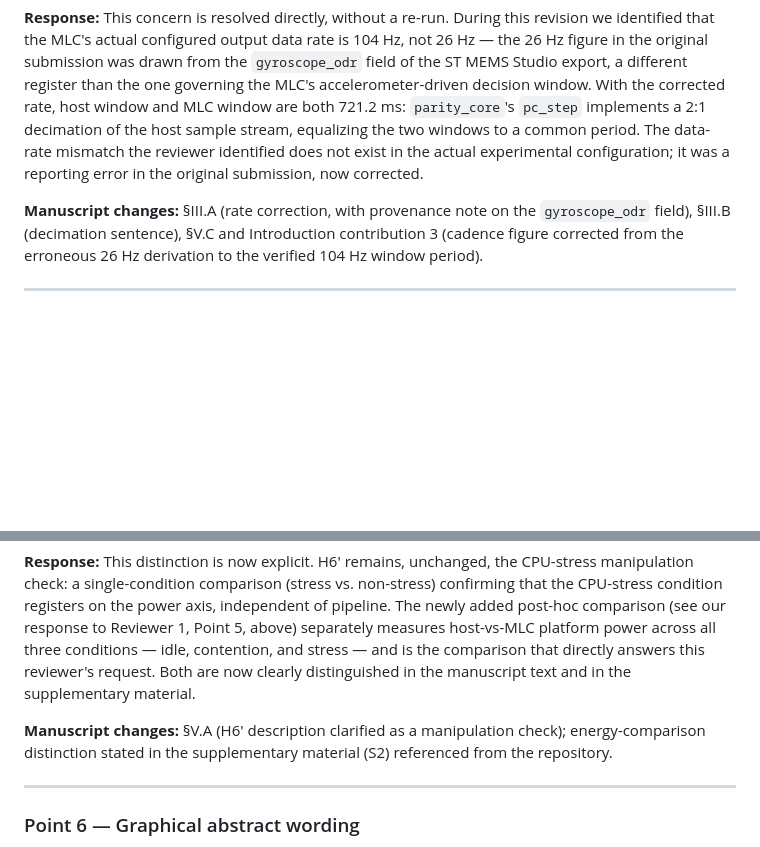
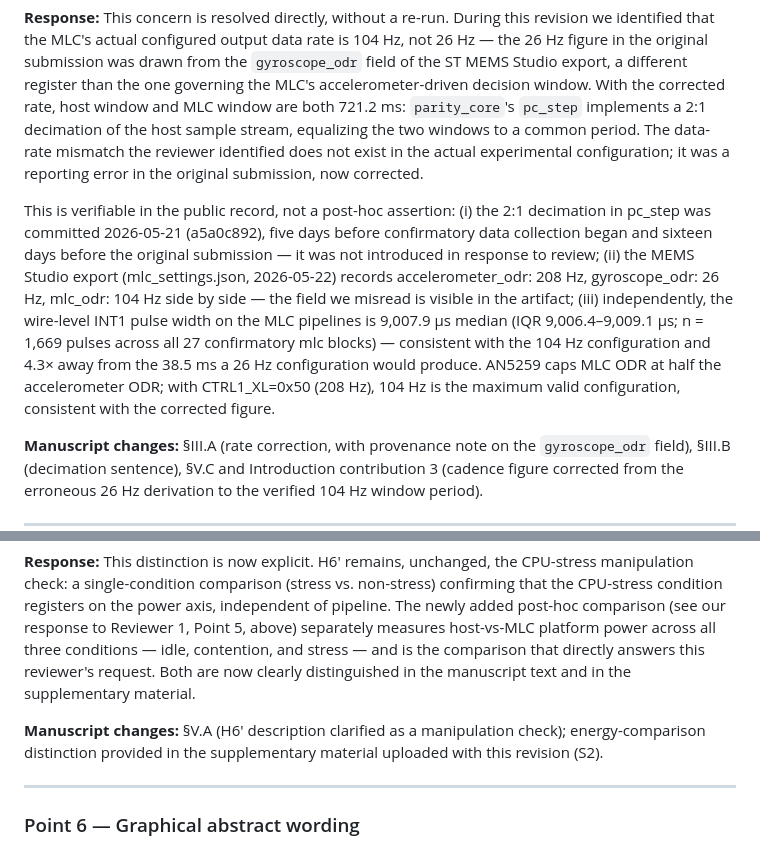
Before and after one commit to akulswami/sensor-mlc-latency, a Markdown page: docs/lab-notebook/response-to-reviewers-SENSL-26-06-RL-0906.md, 2 parts joined by grey strips. Drawn GitHub-style; blank space fills up the shorter version.

```diff
--- a/docs/lab-notebook/response-to-reviewers-SENSL-26-06-RL-0906.md
+++ b/docs/lab-notebook/response-to-reviewers-SENSL-26-06-RL-0906.md
@@ -14,6 +14,8 @@ We thank both reviewers for a thorough and technically demanding review. Every s
 
 **Response:** This concern is resolved directly, without a re-run. During this revision we identified that the MLC's actual configured output data rate is 104 Hz, not 26 Hz — the 26 Hz figure in the original submission was drawn from the `gyroscope_odr` field of the ST MEMS Studio export, a different register than the one governing the MLC's accelerometer-driven decision window. With the corrected rate, host window and MLC window are both 721.2 ms: `parity_core`'s `pc_step` implements a 2:1 decimation of the host sample stream, equalizing the two windows to a common period. The data-rate mismatch the reviewer identified does not exist in the actual experimental configuration; it was a reporting error in the original submission, now corrected.
 
+This is verifiable in the public record, not a post-hoc assertion: (i) the 2:1 decimation in pc_step was committed 2026-05-21 (a5a0c892), five days before confirmatory data collection began and sixteen days before the original submission — it was not introduced in response to review; (ii) the MEMS Studio export (mlc_settings.json, 2026-05-22) records accelerometer_odr: 208 Hz, gyroscope_odr: 26 Hz, mlc_odr: 104 Hz side by side — the field we misread is visible in the artifact; (iii) independently, the wire-level INT1 pulse width on the MLC pipelines is 9,007.9 µs median (IQR 9,006.4–9,009.1 µs; n = 1,669 pulses across all 27 confirmatory mlc blocks) — consistent with the 104 Hz configuration and 4.3× away from the 38.5 ms a 26 Hz configuration would produce. AN5259 caps MLC ODR at half the accelerometer ODR; with CTRL1_XL=0x50 (208 Hz), 104 Hz is the maximum valid configuration, consistent with the corrected figure.
+
 **Manuscript changes:** §III.A (rate correction, with provenance note on the `gyroscope_odr` field), §III.B (decimation sentence), §V.C and Introduction contribution 3 (cadence figure corrected from the erroneous 26 Hz derivation to the verified 104 Hz window period).
 
 ---
@@ -128,7 +137,7 @@ The full numbers, including all three conditions and both power rails, are provi
 
 **Response:** This distinction is now explicit. H6′ remains, unchanged, the CPU-stress manipulation check: a single-condition comparison (stress vs. non-stress) confirming that the CPU-stress condition registers on the power axis, independent of pipeline. The newly added post-hoc comparison (see our response to Reviewer 1, Point 5, above) separately measures host-vs-MLC platform power across all three conditions — idle, contention, and stress — and is the comparison that directly answers this reviewer's request. Both are now clearly distinguished in the manuscript text and in the supplementary material.
 
-**Manuscript changes:** §V.A (H6′ description clarified as a manipulation check); energy-comparison distinction stated in the supplementary material (S2) referenced from the repository.
+**Manuscript changes:** §V.A (H6′ description clarified as a manipulation check); energy-comparison distinction provided in the supplementary material uploaded with this revision (S2).
 
 ---
 
```
Also changed, not shown: other parts of docs/lab-notebook/response-to-reviewers-SENSL-26-06-RL-0906.md (+28 -11 lines).
